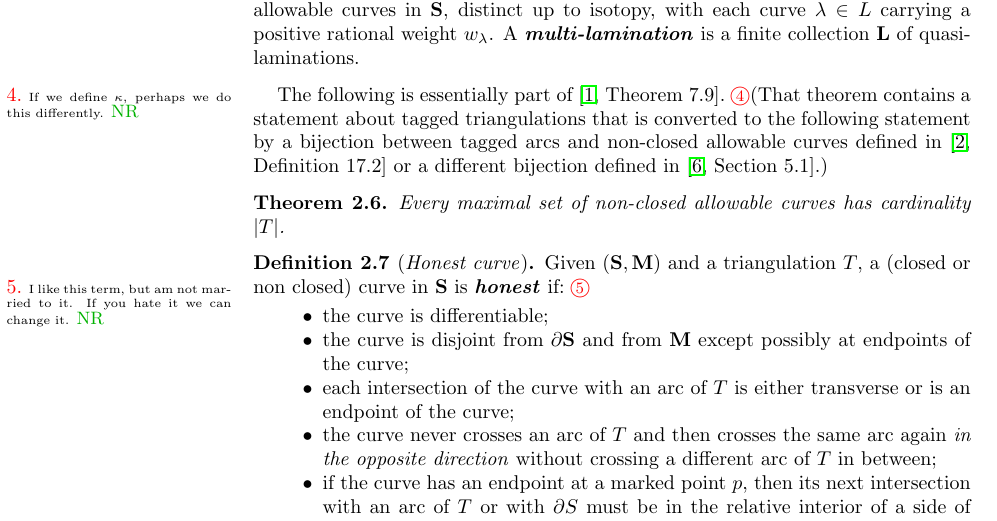
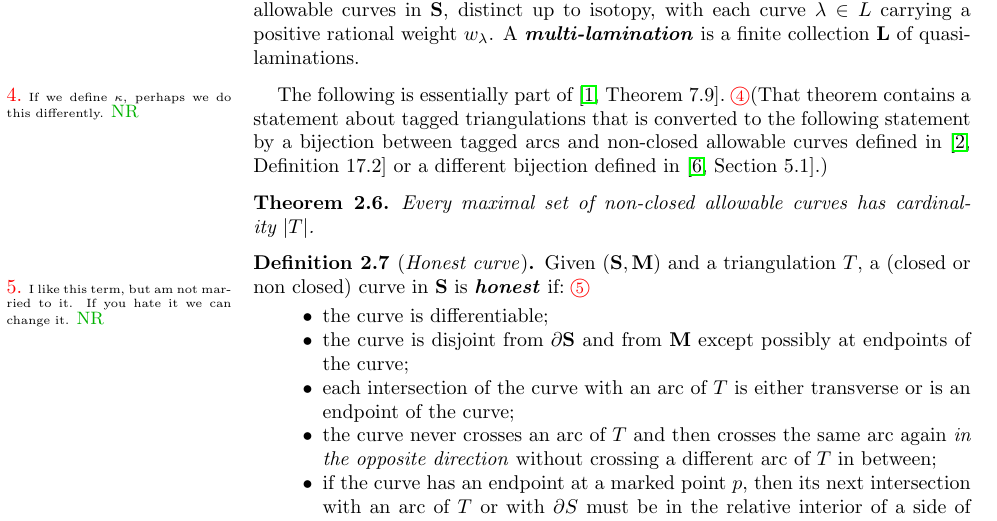
Before and after one commit to nreading/surfascat, a LaTeX paper (surfascat.tex): part of page 2 of 19, cut so that both start at the same text. Compiled offline with pdfLaTeX.

Commit message:
minor corrections

```diff
--- a/surfascat.tex
+++ b/surfascat.tex
@@ -390,7 +390,7 @@ The following is essentially part of \cite[Theorem~7.9]{cats1}.  \marginN{If we
 (That theorem contains a statement about tagged triangulations that is converted to the following statement by a bijection between tagged arcs and non-closed allowable curves defined in \cite[Definition~17.2]{cats2} or a different bijection defined in \cite[Section~5.1]{unisurface}.)
 
 \begin{theorem}\label{card thm}
-Every maximal set of non-closed allowable curves has cardinality $|T|$.
+Every maximal set of non-closed allowable curves has cardinality~$|T|$.
 \end{theorem}
 
 \begin{definition}[\emph{Honest curve}]\label{honest def}
```
